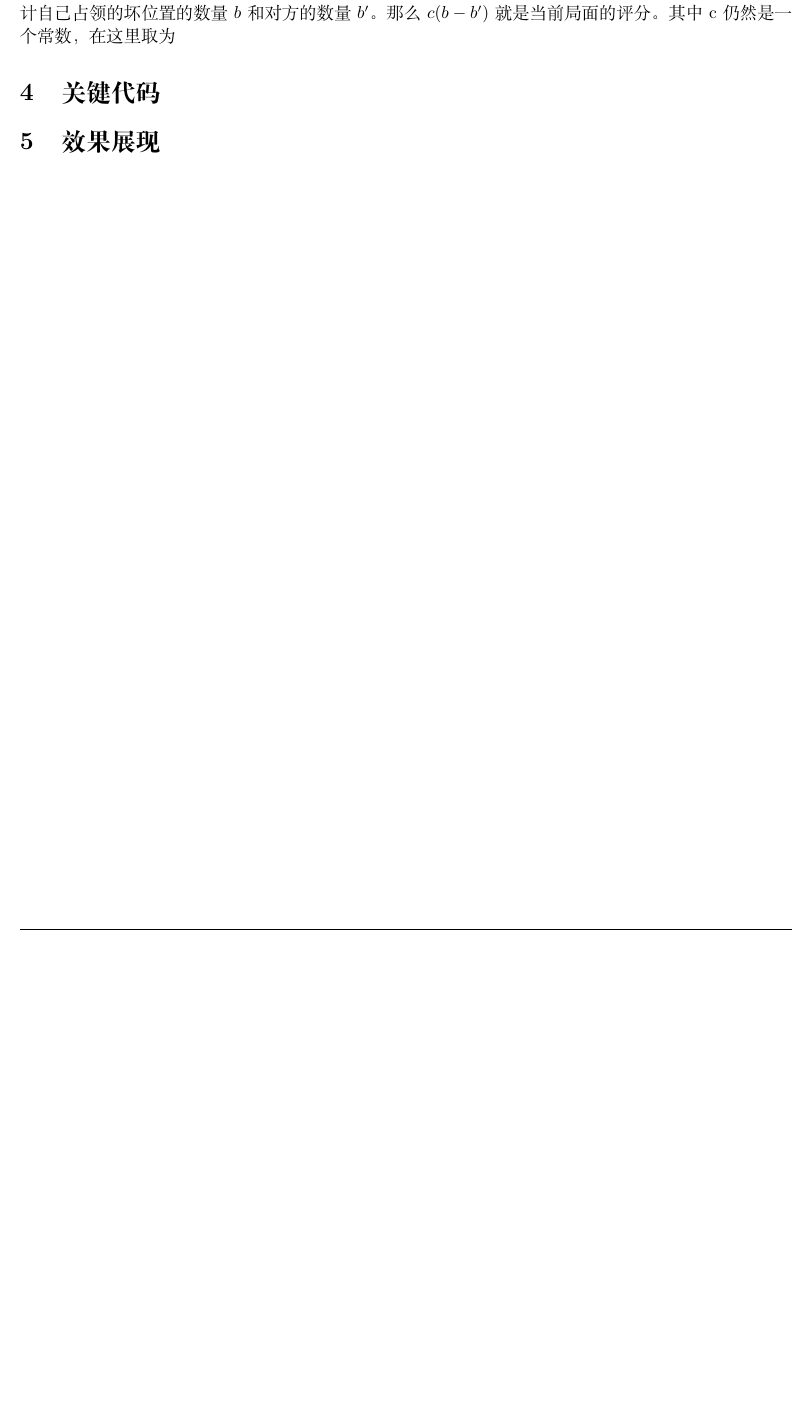
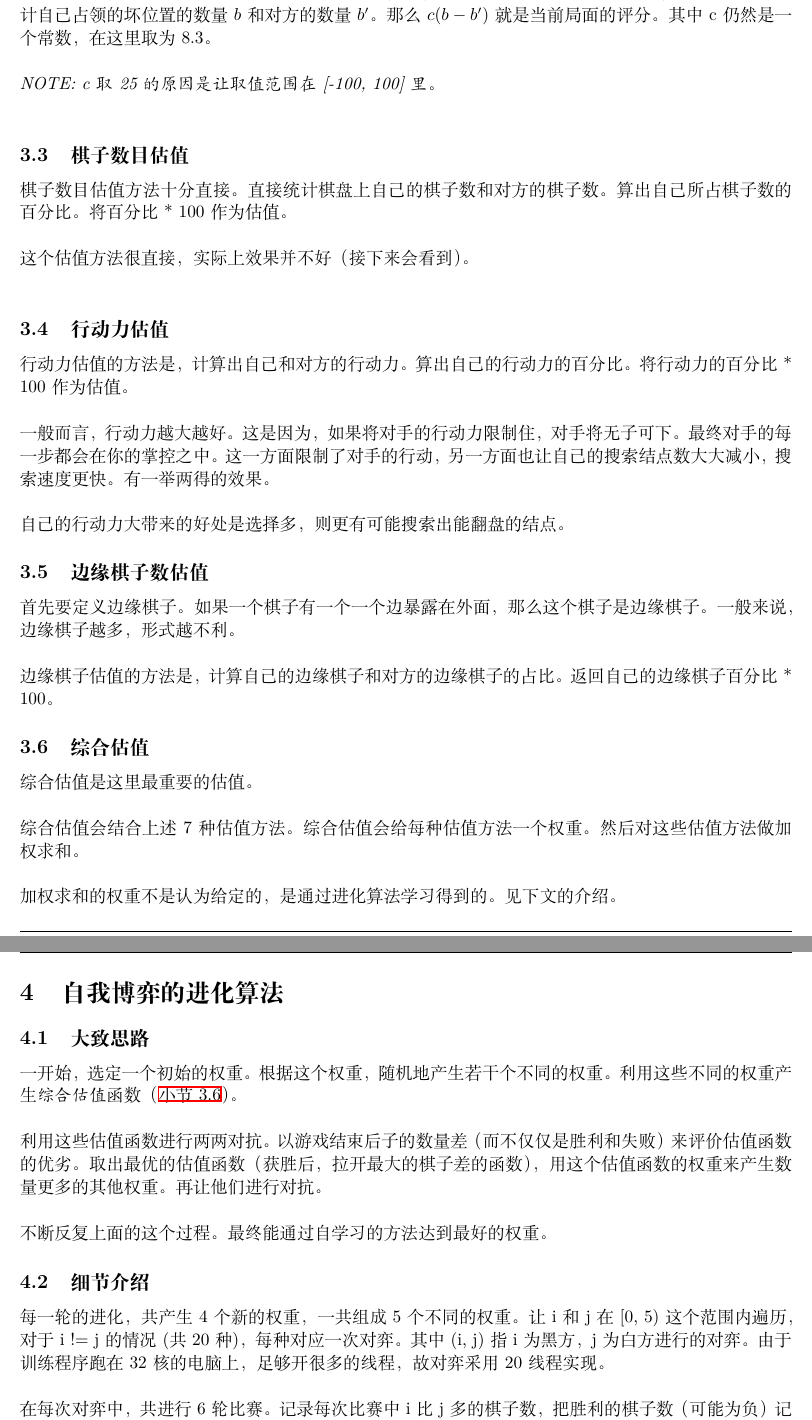
Before and after one commit to YanB25/reversi, a LaTeX document (final-report/16337269_颜彬.tex): part of page 9 of 9 before the commit and two parts of pages 9 and 10 of 10 after it, the two joined at a grey line, cut so that both start at the same text, the shorter picture padded with empty space. Compiled offline with XeLaTeX.

Commit message:
change report

```diff
--- a/final-report/16337269_颜彬.tex
+++ b/final-report/16337269_颜彬.tex
@@ -594,12 +594,55 @@ const int VALUE[8*8] = {
 
 临近角的估值方法也很简单。如果一个角没有被占领，那么相邻这个角的3个位置都是坏的位置。
 统计自己占领的坏位置的数量$b$和对方的数量$b'$。那么$c(b - b')$就是当前局面的评分。其中c
-仍然是一个常数，在这里取为
+仍然是一个常数，在这里取为8.3。\\
 
-\section{关键代码}
-\section{效果展现}
-% \begin{appendices}
-% \section{参考文献} \label{sec:reference}
-% \section{伪代码补充} \label{sec:file}
+\emph{NOTE: c取25的原因是让取值范围在[-100, 100]里。}\\
 
-% \end{appendices}
+\subsection{棋子数目估值}
+棋子数目估值方法十分直接。直接统计棋盘上自己的棋子数和对方的棋子数。算出自己所占
+棋子数的百分比。将百分比* 100作为估值。\\
+
+这个估值方法很直接，实际上效果并不好（接下来会看到）。\\
+
+\subsection{行动力估值}
+行动力估值的方法是，计算出自己和对方的行动力。算出自己的行动力的百分比。
+将行动力的百分比 * 100作为估值。 \\
+
+一般而言，行动力越大越好。这是因为，如果将对手的行动力限制住，对手将
+无子可下。最终对手的每一步都会在你的掌控之中。这一方面限制了对手的行动，
+另一方面也让自己的搜索结点数大大减小，搜索速度更快。有一举两得的效果。\\
+
+自己的行动力大带来的好处是选择多，则更有可能搜索出能翻盘的结点。
+
+\subsection{边缘棋子数估值}
+首先要定义边缘棋子。如果一个棋子有一个一个边暴露在外面，那么这个棋子是
+边缘棋子。一般来说，边缘棋子越多，形式越不利。\\
+
+边缘棋子估值的方法是，计算自己的边缘棋子和对方的边缘棋子的占比。返回
+自己的边缘棋子百分比 * 100。
+
+\subsection{综合估值}\label{subsec:sum}
+综合估值是这里最重要的估值。\\
+
+综合估值会结合上述7种估值方法。综合估值会给每种估值方法一个权重。然后
+对这些估值方法做加权求和。\\
+
+加权求和的权重不是认为给定的，是通过进化算法学习得到的。见下文的介绍。
+
+\section{自我博弈的进化算法}
+\subsection{大致思路}
+一开始，选定一个初始的权重。根据这个权重，随机地产生若干个不同的权重。
+利用这些不同的权重产生\emph{综合估值}函数（\autoref{subsec:sum}）。\\
+
+利用这些估值函数进行两两对抗。以游戏结束后子的数量差（而不仅仅是胜利和失败）
+来评价估值函数的优劣。取出最优的估值函数（获胜后，拉开最大的棋子差的函数），
+用这个估值函数的权重来产生数量更多的其他权重。再让他们进行对抗。\\
+
+不断反复上面的这个过程。最终能通过自学习的方法达到最好的权重。
+
+\subsection{细节介绍}
+每一轮的进化，共产生4个新的权重，一共组成5个不同的权重。让i和j在[0, 5)这个范围内遍历，对于i != j
+的情况(共20种)，每种对应一次对弈。其中(i, j)指i为黑方，j为白方进行的对弈。由于训练程序跑在32核
+的电脑上，足够开很多的线程，故对弈采用20线程实现。\\
+
+在每次对弈中，共进行6轮比赛。记录每次比赛中i比j多的棋子数，把胜利的棋子数（可能为负）记录在
```
Also changed, not shown: final-report/16337269_颜彬.pdf, final-report/16337269_颜彬.tex (7 more changed lines).
